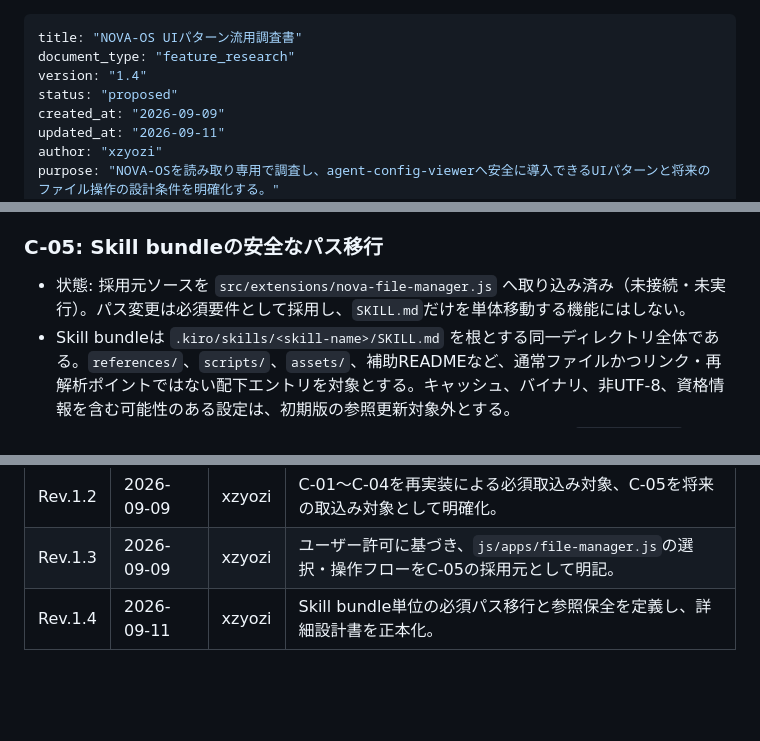
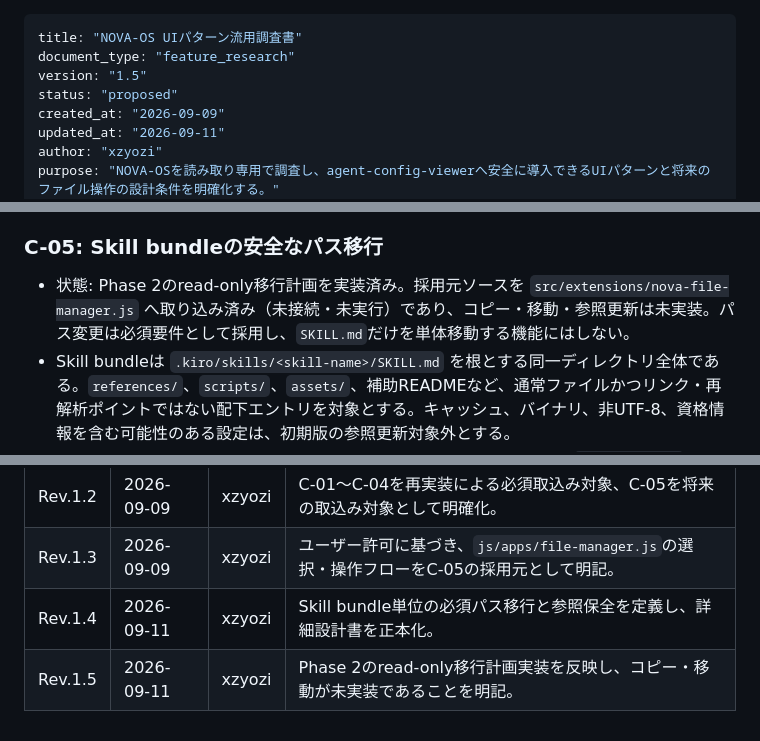
Before and after one commit to xzyozi/agent-config-viewer, a Markdown page: docs/features/ACV-FE-002_NOVA-OS_UIパターン流用調査書.md, 3 parts joined by grey strips. GitHub-like rendering; blank space fills up the shorter version.

Commit message:
[docs] Skill移行計画の実装状況を更新

```diff
--- a/docs/features/ACV-FE-002_NOVA-OS_UIパターン流用調査書.md
+++ b/docs/features/ACV-FE-002_NOVA-OS_UIパターン流用調査書.md
@@ -1,7 +1,7 @@
 ---
 title: "NOVA-OS UIパターン流用調査書"
 document_type: "feature_research"
-version: "1.4"
+version: "1.5"
 status: "proposed"
 created_at: "2026-09-09"
 updated_at: "2026-09-11"
@@ -57,7 +57,7 @@ NOVA-OSのCSS/JavaScript本文は、ユーザー許可の範囲で取込み可
 - 320pxから768px幅で、プレビュー見出しと操作ボタンが重ならないことを確認する。
 
 ### C-05: Skill bundleの安全なパス移行
-- 状態: 採用元ソースを `src/extensions/nova-file-manager.js` へ取り込み済み（未接続・未実行）。パス変更は必須要件として採用し、`SKILL.md`だけを単体移動する機能にはしない。
+- 状態: Phase 2のread-only移行計画を実装済み。採用元ソースを `src/extensions/nova-file-manager.js` へ取り込み済み（未接続・未実行）であり、コピー・移動・参照更新は未実装。パス変更は必須要件として採用し、`SKILL.md`だけを単体移動する機能にはしない。
 - Skill bundleは `.kiro/skills/<skill-name>/SKILL.md` を根とする同一ディレクトリ全体である。`references/`、`scripts/`、`assets/`、補助READMEなど、通常ファイルかつリンク・再解析ポイントではない配下エントリを対象とする。キャッシュ、バイナリ、非UTF-8、資格情報を含む可能性のある設定は、初期版の参照更新対象外とする。
 - 移行前に、bundle内のUTF-8テキストから標準Markdown相対リンク、`#[[file:...]]`、明示的な`references/`・`scripts/`・`assets/`相対参照を検出する。実体へ解決できる同一bundle内参照だけを自動更新候補とし、URL、絶対パス、`~`始まり、親ディレクトリ遡行、実体なし、曖昧な平文参照は未更新として理由と行番号を表示する。
 - 移行操作は、先に書込みなしの計画を作成して、移動前後のProvider相対パス、検出・更新・未更新・未解決件数、警告を表示する。自由入力パス、Provider横断、上書きは受け付けない。
@@ -116,3 +116,4 @@ NOVA-OSのテーマ移植、ガラス効果、OSデスクトップ、複数ウ
 | Rev.1.2 | 2026-09-09 | xzyozi | C-01〜C-04を再実装による必須取込み対象、C-05を将来の取込み対象として明確化。                |
 | Rev.1.3 | 2026-09-09 | xzyozi | ユーザー許可に基づき、`js/apps/file-manager.js`の選択・操作フローをC-05の採用元として明記。 |
 | Rev.1.4 | 2026-09-11 | xzyozi | Skill bundle単位の必須パス移行と参照保全を定義し、詳細設計書を正本化。                      |
+| Rev.1.5 | 2026-09-11 | xzyozi | Phase 2のread-only移行計画実装を反映し、コピー・移動が未実装であることを明記。              |
```
